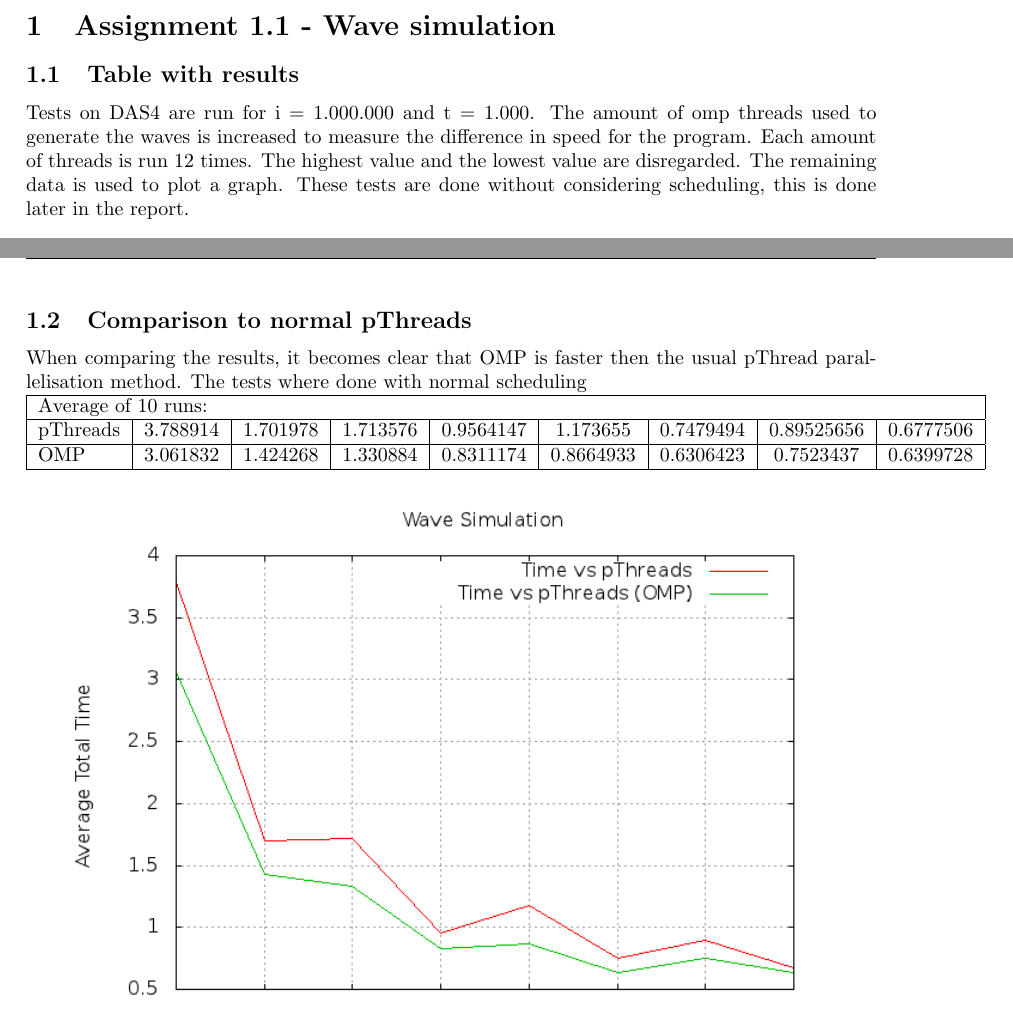
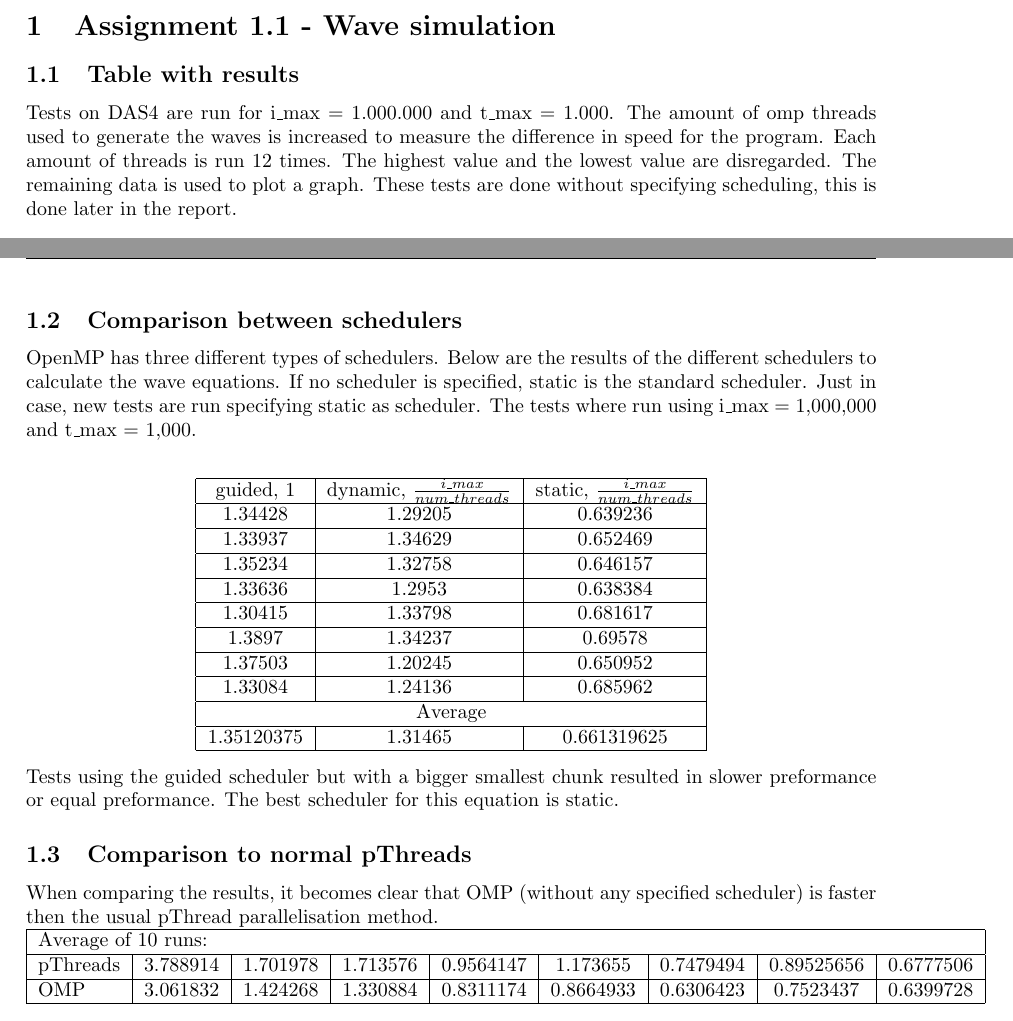
Before and after one commit to TomPeerdeman/CPP2012, a LaTeX document (reports/report3/results.tex): two parts of pages 2 and 3 of 3, joined at a grey line, cut so that both start at the same text. Compiled offline with pdfLaTeX.

Commit message:
assign3_1 report part

```diff
--- a/reports/report3/results.tex
+++ b/reports/report3/results.tex
@@ -38,13 +38,13 @@
 
   \section{Assignment 1.1 - Wave simulation}
   \subsection{Table with results}
-    Tests on DAS4 are run for i = 1.000.000 and t = 1.000.
+    Tests on DAS4 are run for i\_max = 1.000.000 and t\_max = 1.000.
     The amount of omp threads used to generate the waves is increased
     to measure the difference in speed for the program.
     Each amount of threads is run 12 times.
     The highest value and the lowest value are disregarded.
     The remaining data is used to plot a graph.
-    These tests are done without considering scheduling,
+    These tests are done without specifying scheduling,
     this is done later in the report.\\\\
     \begin{tabular}{| c | c | c | c | c | c | c | c |}
       \hline
@@ -84,8 +84,47 @@
     \end{center}
     Apparantly the performance is better if an even number of threads is used.
   \newpage
+  \subsection{Comparison between schedulers}
+    OpenMP has three different types of schedulers.
+    Below are the results of the different
+    schedulers to calculate the wave equations.
+    If no scheduler is specified, static is the standard scheduler.
+    Just in case, new tests are run specifying static as scheduler.
+    The tests where run using i\_max = 1,000,000 and t\_max = 1,000.\\
+    \begin{center}
+      \begin{tabular}{| c | c | c |}
+      \hline
+      guided, 1 & dynamic, $\frac{i\_max}{num\_threads}$ & static, $\frac{i\_max}{num\_threads}$\\
+      \hline
+      1.34428 & 1.29205 & 0.639236\\
+      \hline
+      1.33937 & 1.34629 & 0.652469\\
+      \hline
+      1.35234 & 1.32758 & 0.646157\\
+      \hline
+      1.33636 & 1.2953 & 0.638384\\
+      \hline
+      1.30415 & 1.33798 & 0.681617\\
+      \hline
+      1.3897 & 1.34237 & 0.69578\\
+      \hline
+      1.37503 & 1.20245 & 0.650952\\
+      \hline
+      1.33084 & 1.24136 & 0.685962\\
+      \hline
+      \multicolumn{3}{|c|}{Average}\\
+      \hline
+      1.35120375 & 1.31465 & 0.661319625\\
+      \hline
+      \end{tabular}
+    \end{center}
+    Tests using the guided scheduler but with a bigger smallest chunk resulted
+    in slower preformance or equal preformance. The best scheduler for this equation
+    is static.
+
+
   \subsection{Comparison to normal pThreads}
-    When comparing the results, it becomes clear that OMP is faster then the usual pThread parallelisation method. The tests where done with normal scheduling\\
+    When comparing the results, it becomes clear that OMP (without any specified scheduler) is faster then the usual pThread parallelisation method.\\
     \begin{tabular}{| l | c | c | c | c | c | c | c | c |}
       \hline
       \multicolumn{9}{|l|}{Average of 10 runs:}\\
```
Also changed, not shown: reports/report3/results.pdf.
